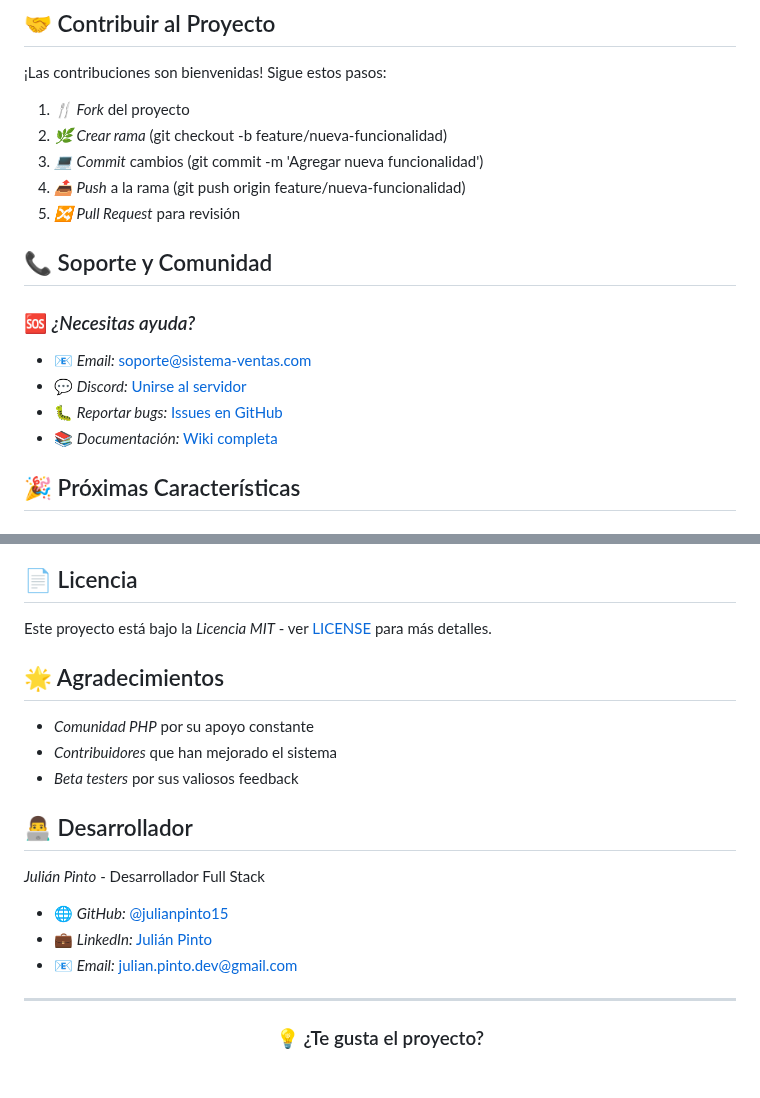
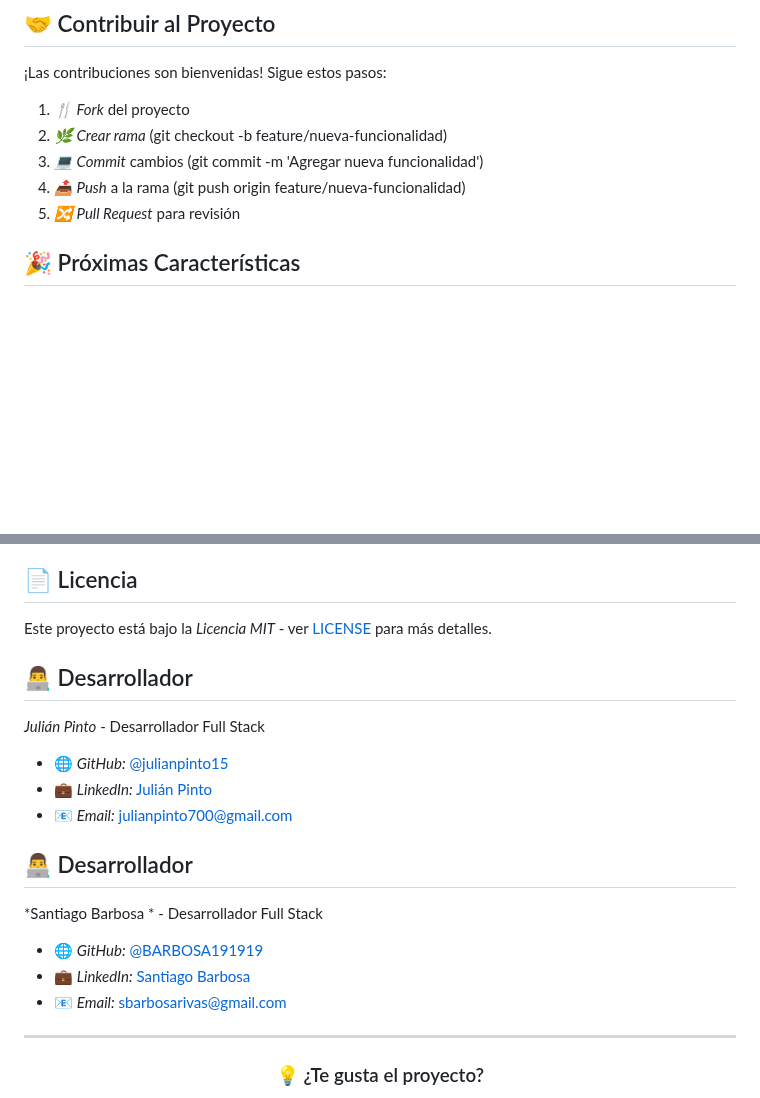
Before and after one commit to BARBOSA191919/Software-Libreria-P., a Markdown page: README.md, 2 parts joined by grey strips. GitHub-like rendering; blank space fills up the shorter version.

```diff
--- a/README.md
+++ b/README.md
@@ -201,13 +201,6 @@ julianpinto15-ventas/
 4. *📤 Push* a la rama (git push origin feature/nueva-funcionalidad)
 5. *🔀 Pull Request* para revisión
 
-## 📞 Soporte y Comunidad
-
-### 🆘 *¿Necesitas ayuda?*
-- 📧 *Email:* soporte@sistema-ventas.com
-- 💬 *Discord:* [Unirse al servidor](https://discord.gg/ventas-php)
-- 🐛 *Reportar bugs:* [Issues en GitHub](https://github.com/julianpinto15/sistema-ventas-php/issues)
-- 📚 *Documentación:* [Wiki completa](https://github.com/julianpinto15/sistema-ventas-php/wiki)
 
 ## 🎉 Próximas Características
 
@@ -222,19 +215,20 @@ julianpinto15-ventas/
 
 Este proyecto está bajo la *Licencia MIT* - ver [LICENSE](LICENSE) para más detalles.
 
-## 🌟 Agradecimientos
-
-- *Comunidad PHP* por su apoyo constante
-- *Contribuidores* que han mejorado el sistema
-- *Beta testers* por sus valiosos feedback
 
 ## 👨‍💻 Desarrollador
 
 *Julián Pinto* - Desarrollador Full Stack
 - 🌐 *GitHub:* [@julianpinto15](https://github.com/julianpinto15)
-- 💼 *LinkedIn:* [Julián Pinto](https://linkedin.com/in/julianpinto15)
-- 📧 *Email:* julian.pinto.dev@gmail.com
+- 💼 *LinkedIn:* [Julián Pinto](www.linkedin.com/in/julian-pinto15)
+- 📧 *Email:* julianpinto700@gmail.com
 
+## 👨‍💻 Desarrollador
+
+*Santiago Barbosa * - Desarrollador Full Stack
+- 🌐 *GitHub:* [@BARBOSA191919](https://github.com/BARBOSA191919)
+- 💼 *LinkedIn:* [Santiago Barbosa](https://www.linkedin.com/in/santiago-barbosa-903641209/)
+- 📧 *Email:* sbarbosarivas@gmail.com
 ---
 
 <div align="center">
```
Also changed, not shown: other parts of README.md (+3 -3 lines).
